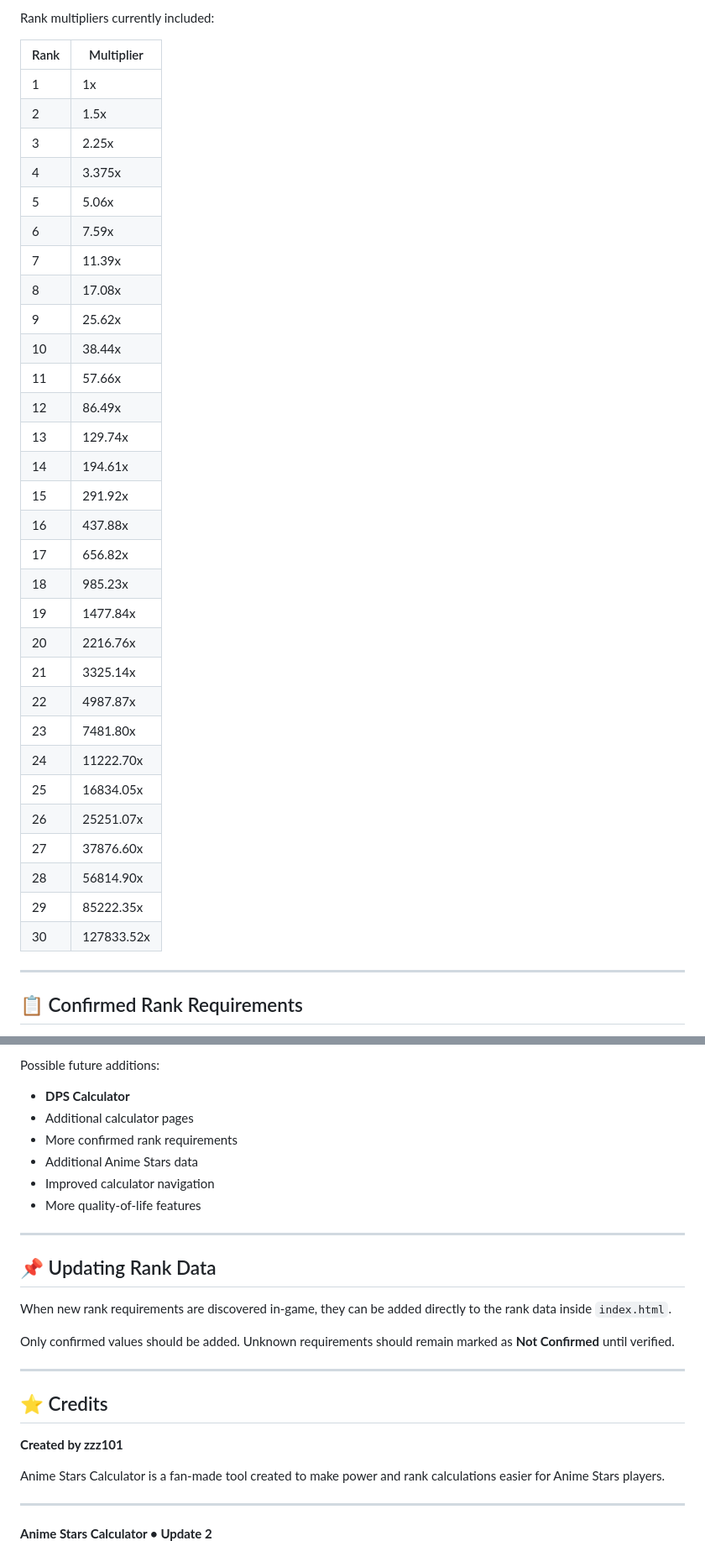
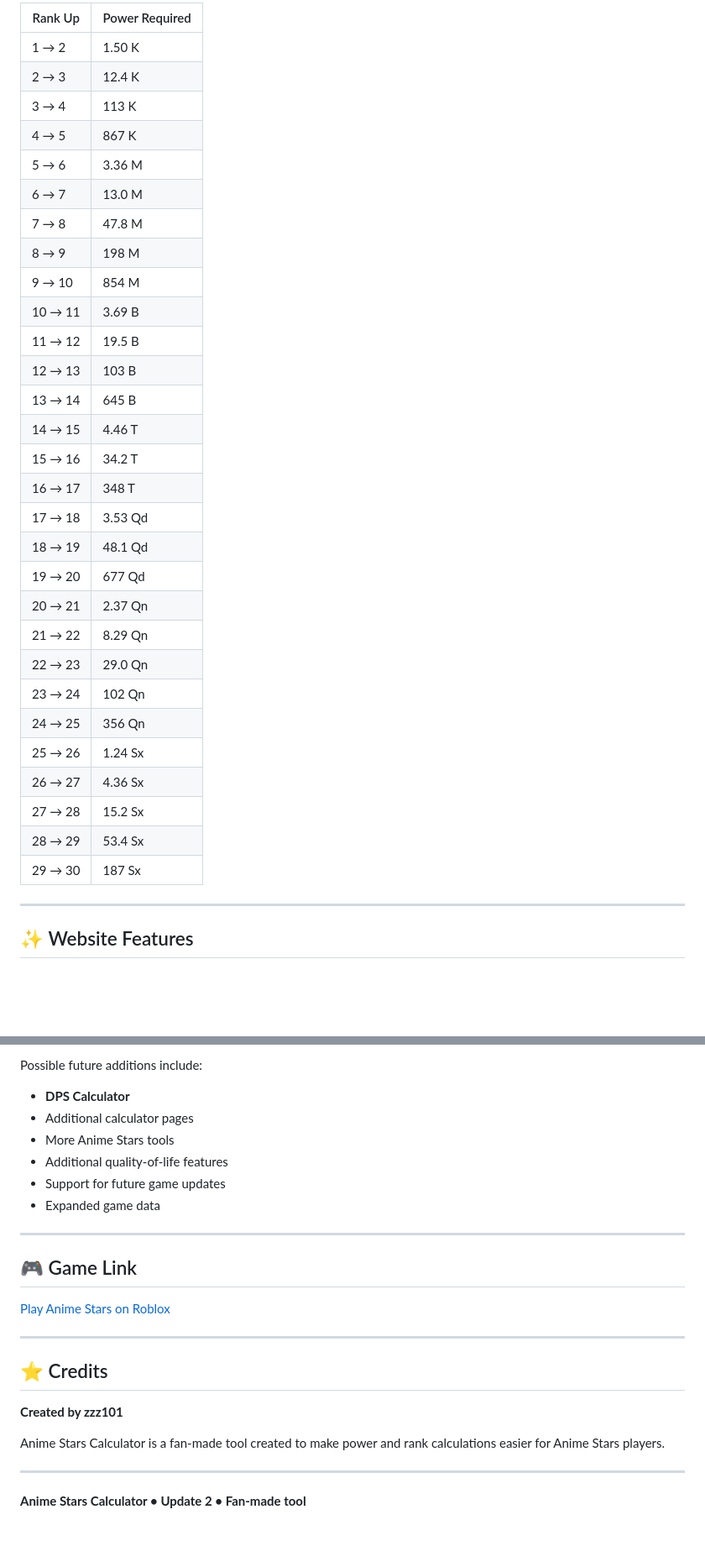
Before and after one commit to shs20000/anime-stars-calculator, a Markdown page: README.md, 2 parts joined by grey strips. Shown at 84% size. Rendered like a GitHub page; blank space fills up the shorter version.

```diff
--- a/README.md
+++ b/README.md
@@ -84,40 +83,37 @@ The calculator currently supports ranks **1–30**.
 
-Rank multipliers currently included:
-
-| Rank | Multiplier |
-|------|------------|
-| 1 | 1x |
-| 2 | 1.5x |
-| 3 | 2.25x |
-| 4 | 3.375x |
-| 5 | 5.06x |
-| 6 | 7.59x |
-| 7 | 11.39x |
-| 8 | 17.08x |
-| 9 | 25.62x |
-| 10 | 38.44x |
-| 11 | 57.66x |
-| 12 | 86.49x |
-| 13 | 129.74x |
-| 14 | 194.61x |
-| 15 | 291.92x |
-| 16 | 437.88x |
-| 17 | 656.82x |
-| 18 | 985.23x |
-| 19 | 1477.84x |
-| 20 | 2216.76x |
-| 21 | 3325.14x |
-| 22 | 4987.87x |
-| 23 | 7481.80x |
-| 24 | 11222.70x |
-| 25 | 16834.05x |
-| 26 | 25251.07x |
-| 27 | 37876.60x |
-| 28 | 56814.90x |
-| 29 | 85222.35x |
-| 30 | 127833.52x |
+| Rank Up | Power Required |
+|---------|----------------|
+| 1 → 2 | 1.50 K |
+| 2 → 3 | 12.4 K |
+| 3 → 4 | 113 K |
+| 4 → 5 | 867 K |
+| 5 → 6 | 3.36 M |
+| 6 → 7 | 13.0 M |
+| 7 → 8 | 47.8 M |
+| 8 → 9 | 198 M |
+| 9 → 10 | 854 M |
+| 10 → 11 | 3.69 B |
+| 11 → 12 | 19.5 B |
+| 12 → 13 | 103 B |
+| 13 → 14 | 645 B |
+| 14 → 15 | 4.46 T |
+| 15 → 16 | 34.2 T |
+| 16 → 17 | 348 T |
+| 17 → 18 | 3.53 Qd |
+| 18 → 19 | 48.1 Qd |
+| 19 → 20 | 677 Qd |
+| 20 → 21 | 2.37 Qn |
+| 21 → 22 | 8.29 Qn |
+| 22 → 23 | 29.0 Qn |
+| 23 → 24 | 102 Qn |
+| 24 → 25 | 356 Qn |
+| 25 → 26 | 1.24 Sx |
+| 26 → 27 | 4.36 Sx |
+| 27 → 28 | 15.2 Sx |
+| 28 → 29 | 53.4 Sx |
+| 29 → 30 | 187 Sx |
 
 ---
 
-## 📋 Confirmed Rank Requirements
+## ✨ Website Features
 
@@ -197,20 +162,18 @@ No external framework is currently required.
 
-Possible future additions:
+Possible future additions include:
 
 - **DPS Calculator**
 - Additional calculator pages
-- More confirmed rank requirements
-- Additional Anime Stars data
-- Improved calculator navigation
-- More quality-of-life features
+- More Anime Stars tools
+- Additional quality-of-life features
+- Support for future game updates
+- Expanded game data
 
 ---
 
-## 📌 Updating Rank Data
+## 🎮 Game Link
 
-When new rank requirements are discovered in-game, they can be added directly to the rank data inside `index.html`.
-
-Only confirmed values should be added. Unknown requirements should remain marked as **Not Confirmed** until verified.
+[Play Anime Stars on Roblox](https://www.roblox.com/games/122553263569744/Anime-Stars)
 
 ---
 
@@ -222,4 +185,4 @@ Anime Stars Calculator is a fan-made tool created to make power and rank calcula
 
 ---
 
-**Anime Stars Calculator • Update 2**
+**Anime Stars Calculator • Update 2 • Fan-made tool**
```
Also changed, not shown: other parts of README.md (+35 -67 lines).
